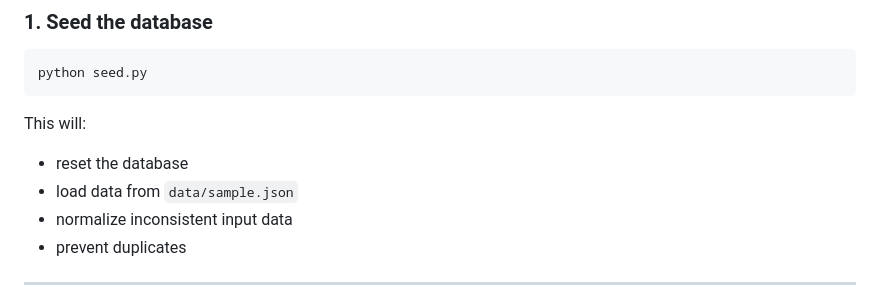
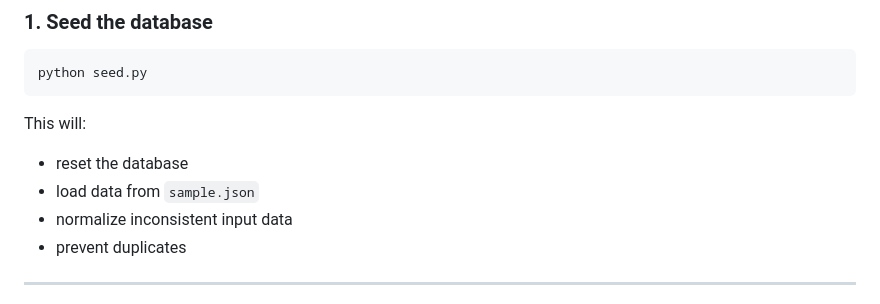
Before and after one commit to piotrbialaszczyk/sports-calendar, a Markdown page: README.md, the part around the change. GitHub-like rendering.

```diff
--- a/README.md
+++ b/README.md
@@ -86,7 +86,7 @@ python seed.py
 This will:
 
 * reset the database
-* load data from `data/sample.json`
+* load data from `sample.json`
 * normalize inconsistent input data
 * prevent duplicates
 
```
